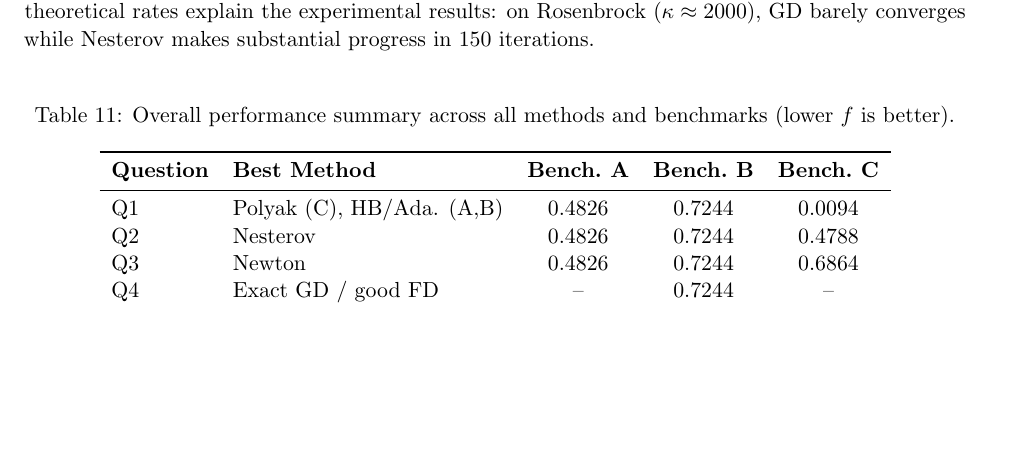
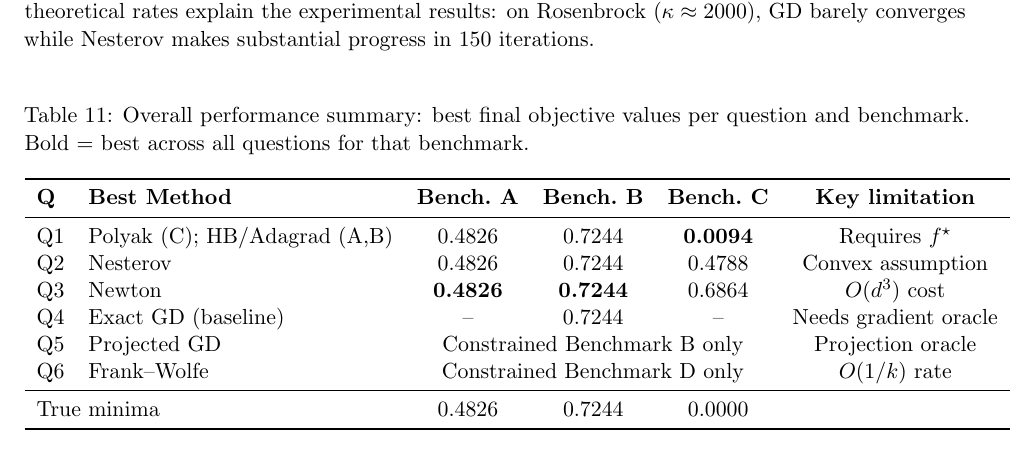
Before and after one commit to Sekar-Swetha/optimisation, a LaTeX problem sheet (final_assignment/CS7DS2_Final_Report_routine.tex): part of page 41 of 45, cut so that both start at the same text, the shorter picture padded with empty space. Compiled offline with pdfLaTeX.

Commit message:
routine pass 7: improved summary table with key limitations column

```diff
--- a/final_assignment/CS7DS2_Final_Report_routine.tex
+++ b/final_assignment/CS7DS2_Final_Report_routine.tex
@@ -987,16 +987,20 @@ This study has compared 14 distinct optimisation methods across six problem cate
 
 \begin{table}[H]
 \centering
-\caption{Overall performance summary across all methods and benchmarks (lower $f$ is better).}
+\caption{Overall performance summary: best final objective values per question and benchmark. Bold = best across all questions for that benchmark.}
 \label{tab:summary}
-\begin{tabular}{llccc}
+\begin{tabular}{llcccc}
 \toprule
-\textbf{Question} & \textbf{Best Method} & \textbf{Bench.\ A} & \textbf{Bench.\ B} & \textbf{Bench.\ C} \\
+\textbf{Q} & \textbf{Best Method} & \textbf{Bench.\ A} & \textbf{Bench.\ B} & \textbf{Bench.\ C} & \textbf{Key limitation} \\
 \midrule
-Q1 & Polyak (C), HB/Ada. (A,B) & 0.4826 & 0.7244 & 0.0094 \\
-Q2 & Nesterov & 0.4826 & 0.7244 & 0.4788 \\
-Q3 & Newton & 0.4826 & 0.7244 & 0.6864 \\
-Q4 & Exact GD / good FD & -- & 0.7244 & -- \\
+Q1 & Polyak (C); HB/Adagrad (A,B) & 0.4826 & 0.7244 & \textbf{0.0094} & Requires $f^{\star}$ \\
+Q2 & Nesterov & 0.4826 & 0.7244 & 0.4788 & Convex assumption \\
+Q3 & Newton & \textbf{0.4826} & \textbf{0.7244} & 0.6864 & $O(d^3)$ cost \\
+Q4 & Exact GD (baseline) & -- & 0.7244 & -- & Needs gradient oracle \\
+Q5 & Projected GD & \multicolumn{3}{c}{Constrained Benchmark B only} & Projection oracle \\
+Q6 & Frank--Wolfe & \multicolumn{3}{c}{Constrained Benchmark D only} & $O(1/k)$ rate \\
+\midrule
+\multicolumn{2}{l}{True minima} & 0.4826 & 0.7244 & 0.0000 & \\
 \bottomrule
 \end{tabular}
 \end{table}
```
